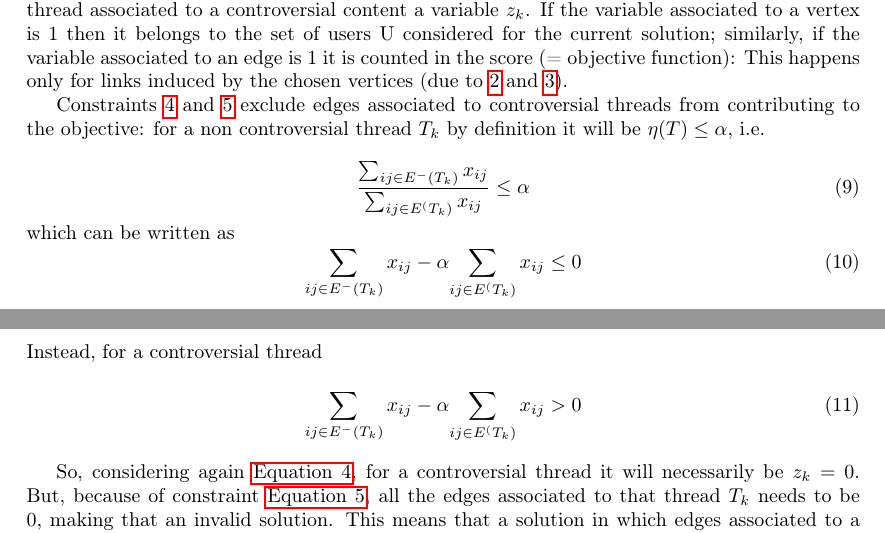
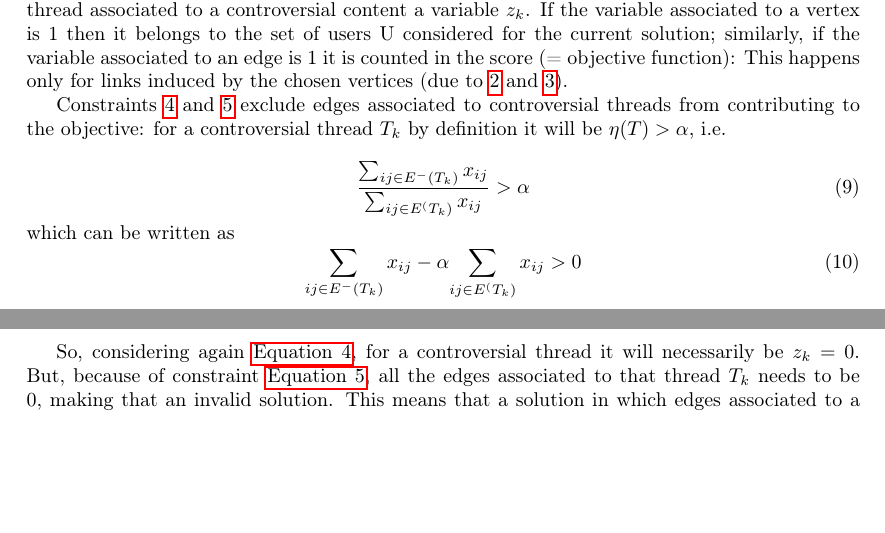
Before and after one commit to morpheusthewhite/master-thesis, a LaTeX document (docs/summary.tex): two parts of pages 3 and 4 of 4, joined at a grey line, cut so that both start at the same text, the shorter picture padded with empty space. Compiled offline with pdfLaTeX.

Commit message:
docs(summary): simplify constrain explanation

```diff
--- a/docs/summary.tex
+++ b/docs/summary.tex
@@ -228,19 +228,14 @@ only for links induced by the chosen vertices (due to \ref{eq:ilp-model-edge1}
 and \ref{eq:ilp-model-edge2}).
 
 Constraints \ref{eq:ilp-model-nct1} and \ref{eq:ilp-model-nct2} exclude edges associated to controversial threads from
-contributing to the objective: for a non controversial thread $T_k$ by
-definition it will be $\eta(T) \leq \alpha $, i.e.
+contributing to the objective: for a controversial thread $T_k$ by
+definition it will be $\eta(T) > \alpha $, i.e.
 
 \begin{equation}
 	\frac{\sum^{}_{ij \in E^{-} (T_{k} )} x_{ij} }
-	{\sum^{}_{ij \in E^ (T_{k} )} x_{ij} } \leq \alpha
+	{\sum^{}_{ij \in E^ (T_{k} )} x_{ij} } > \alpha
 \end{equation}
 which can be written as
-\begin{equation}
-	\sum^{}_{ij \in E^{-} (T_{k} )} x_{ij} -
-	\alpha {\sum^{}_{ij \in E^ (T_{k} )} x_{ij} } \leq 0
-\end{equation}
-Instead, for a controversial thread
 \begin{equation}
 	\sum^{}_{ij \in E^{-} (T_{k} )} x_{ij} -
 	\alpha {\sum^{}_{ij \in E^ (T_{k} )} x_{ij} } > 0
```
Also changed, not shown: docs/summary.pdf.
